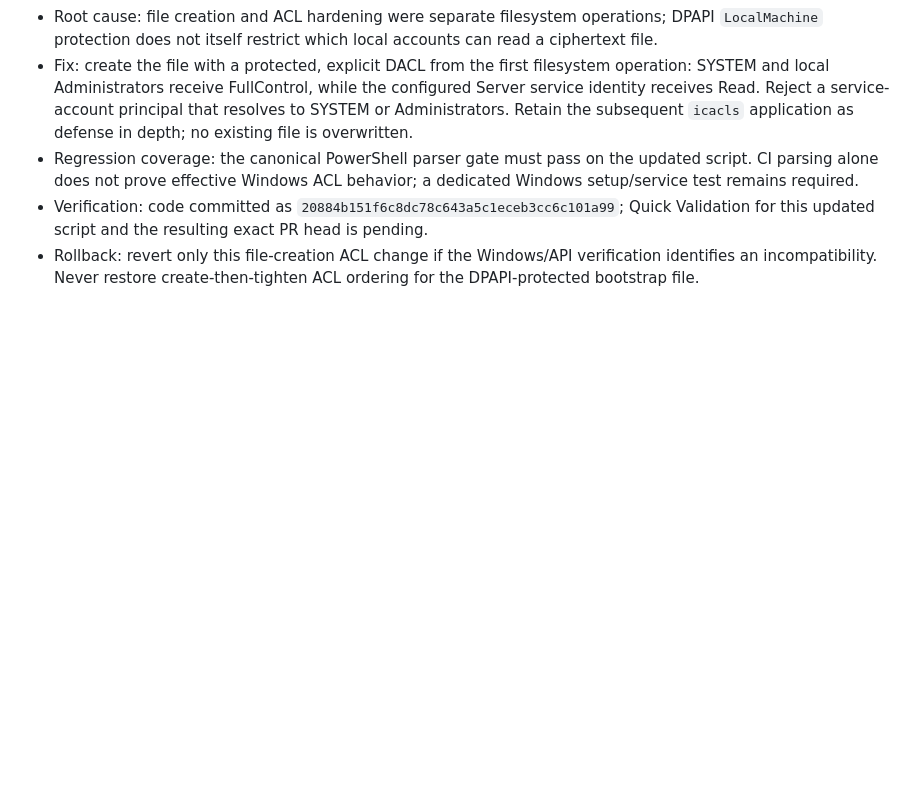
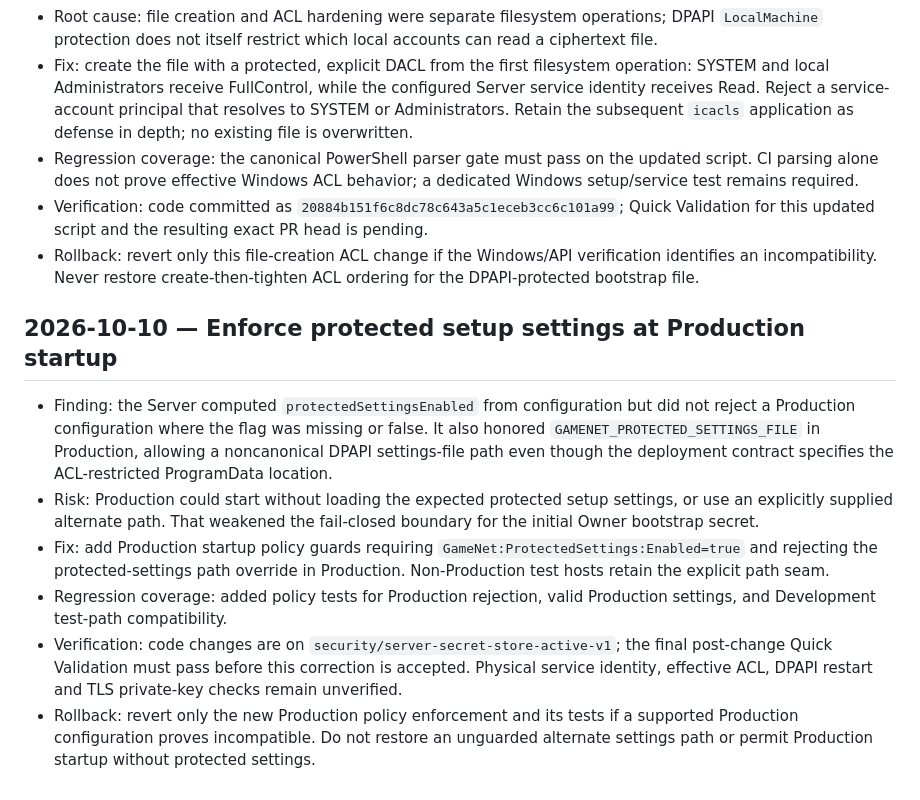
Before and after one commit to alizebal73/5, a Markdown page: docs/development/bug-fix-log.md, the part around the change. GitHub-like rendering; blank space fills up the shorter version.

Commit message:
docs: record Production protected-settings startup guard

```diff
--- a/docs/development/bug-fix-log.md
+++ b/docs/development/bug-fix-log.md
@@ -535,3 +535,13 @@ When a defect reaches production or certification, fix the root boundary, add re
 - Regression coverage: the canonical PowerShell parser gate must pass on the updated script. CI parsing alone does not prove effective Windows ACL behavior; a dedicated Windows setup/service test remains required.
 - Verification: code committed as `20884b151f6c8dc78c643a5c1eceb3cc6c101a99`; Quick Validation for this updated script and the resulting exact PR head is pending.
 - Rollback: revert only this file-creation ACL change if the Windows/API verification identifies an incompatibility. Never restore create-then-tighten ACL ordering for the DPAPI-protected bootstrap file.
+
+
+## 2026-10-10 — Enforce protected setup settings at Production startup
+
+- Finding: the Server computed `protectedSettingsEnabled` from configuration but did not reject a Production configuration where the flag was missing or false. It also honored `GAMENET_PROTECTED_SETTINGS_FILE` in Production, allowing a noncanonical DPAPI settings-file path even though the deployment contract specifies the ACL-restricted ProgramData location.
+- Risk: Production could start without loading the expected protected setup settings, or use an explicitly supplied alternate path. That weakened the fail-closed boundary for the initial Owner bootstrap secret.
+- Fix: add Production startup policy guards requiring `GameNet:ProtectedSettings:Enabled=true` and rejecting the protected-settings path override in Production. Non-Production test hosts retain the explicit path seam.
+- Regression coverage: added policy tests for Production rejection, valid Production settings, and Development test-path compatibility.
+- Verification: code changes are on `security/server-secret-store-active-v1`; the final post-change Quick Validation must pass before this correction is accepted. Physical service identity, effective ACL, DPAPI restart and TLS private-key checks remain unverified.
+- Rollback: revert only the new Production policy enforcement and its tests if a supported Production configuration proves incompatible. Do not restore an unguarded alternate settings path or permit Production startup without protected settings.
```
